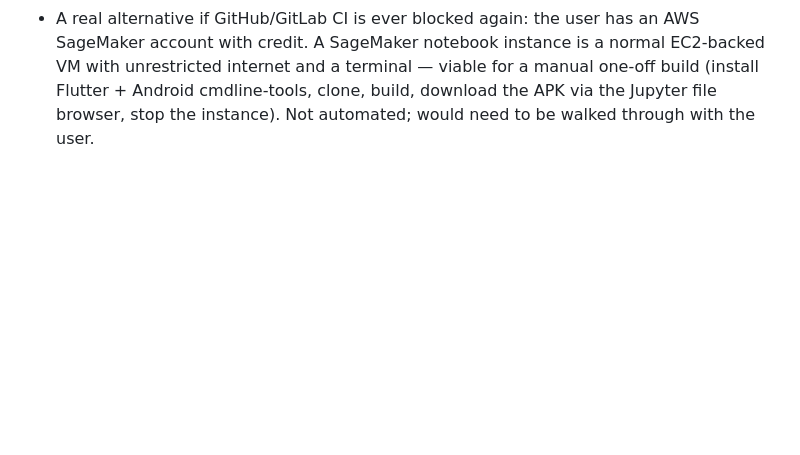
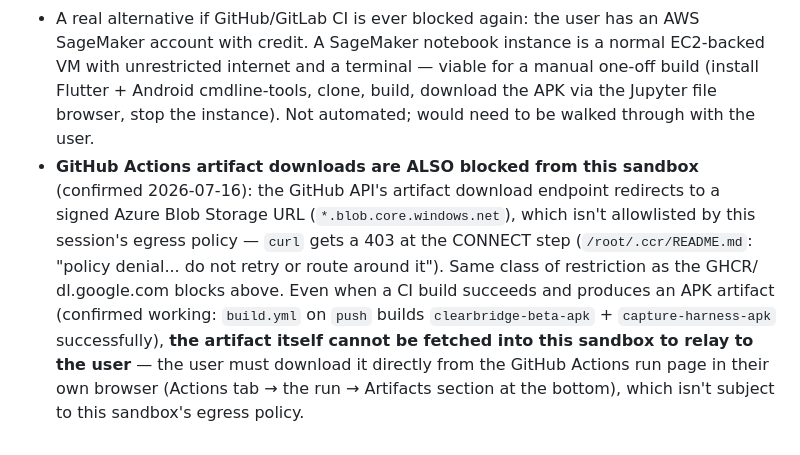
Before and after one commit to dlveldschoenVertteX/ClearBridge-Mobile-Build, a Markdown page: CLAUDE.md, the part around the change. GitHub-like rendering; blank space fills up the shorter version.

Commit message:
Document sandbox egress block on GitHub Actions artifact downloads
Confirmed: artifact download URLs redirect to Azure Blob Storage
(*.blob.core.windows.net), which this sandbox's egress policy blocks --
same class of restriction as the existing GHCR/dl.google.com notes.
CI builds succeed and produce APK artifacts, but the artifacts must be
downloaded by the user directly from the GitHub Actions UI.

```diff
--- a/CLAUDE.md
+++ b/CLAUDE.md
@@ -684,3 +684,14 @@ scope doc's own Phase 0 gate).
   with unrestricted internet and a terminal — viable for a manual one-off build (install
   Flutter + Android cmdline-tools, clone, build, download the APK via the Jupyter file
   browser, stop the instance). Not automated; would need to be walked through with the user.
+- **GitHub Actions artifact downloads are ALSO blocked from this sandbox** (confirmed
+  2026-07-16): the GitHub API's artifact download endpoint redirects to a signed Azure
+  Blob Storage URL (`*.blob.core.windows.net`), which isn't allowlisted by this session's
+  egress policy — `curl` gets a 403 at the CONNECT step (`/root/.ccr/README.md`: "policy
+  denial... do not retry or route around it"). Same class of restriction as the GHCR/
+  dl.google.com blocks above. Even when a CI build succeeds and produces an APK artifact
+  (confirmed working: `build.yml` on `push` builds `clearbridge-beta-apk` +
+  `capture-harness-apk` successfully), **the artifact itself cannot be fetched into this
+  sandbox to relay to the user** — the user must download it directly from the GitHub
+  Actions run page in their own browser (Actions tab → the run → Artifacts section at the
+  bottom), which isn't subject to this sandbox's egress policy.
```
